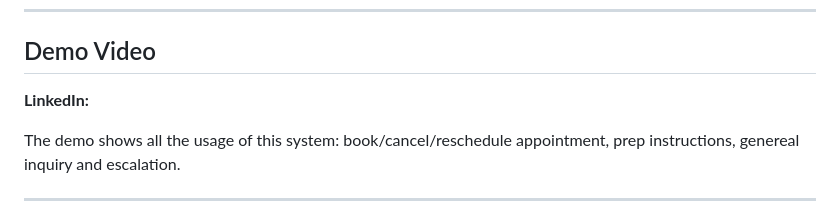
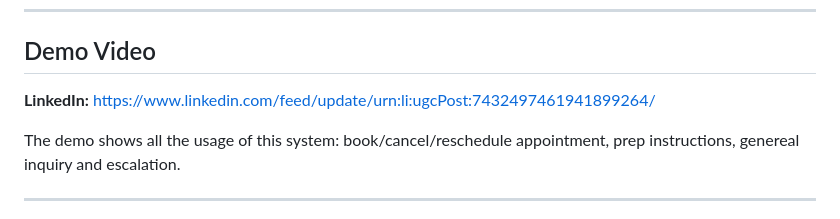
Before and after one commit to damleyminh/Medical-Appointment-AI-Assistant, a Markdown page: README.md, the part around the change. Rendered like a GitHub page.

```diff
--- a/README.md
+++ b/README.md
@@ -6,7 +6,7 @@ A middleware-driven appointment assistant built with LangGraph and GPT-4o. Patie
 ---
 
 ## Demo Video
-**LinkedIn:**
+**LinkedIn:** https://www.linkedin.com/feed/update/urn:li:ugcPost:7432497461941899264/
 
 The demo shows all the usage of this system: book/cancel/reschedule appointment, prep instructions, genereal inquiry and escalation.
 
```
